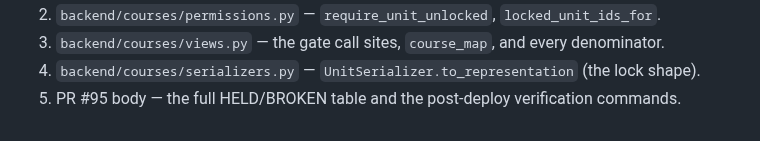
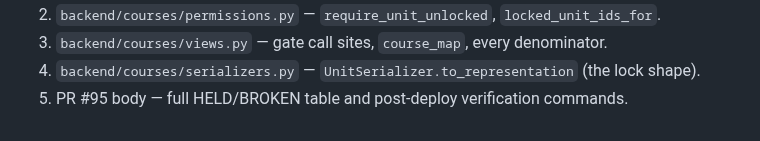
Before and after one commit to Cesar6060/LMS, a Markdown page: docs/handoffs/2026-08-02-phase-66-unit-locking.md, the part around one of its changes. GitHub-like rendering.

```diff
--- a/docs/handoffs/2026-08-02-phase-66-unit-locking.md
+++ b/docs/handoffs/2026-08-02-phase-66-unit-locking.md
@@ -72,4 +65,4 @@ Phase 66 is code-complete on `feat/phase-66-unit-locking`. **PR #95 open, NOT me
 2. `backend/courses/permissions.py` — `require_unit_unlocked`, `locked_unit_ids_for`.
-3. `backend/courses/views.py` — the gate call sites, `course_map`, and every denominator.
+3. `backend/courses/views.py` — gate call sites, `course_map`, every denominator.
 4. `backend/courses/serializers.py` — `UnitSerializer.to_representation` (the lock shape).
-5. PR #95 body — the full HELD/BROKEN table and the post-deploy verification commands.
+5. PR #95 body — full HELD/BROKEN table and post-deploy verification commands.
```
Also changed, not shown: other parts of docs/handoffs/2026-08-02-phase-66-unit-locking.md (+41 -48 lines).
